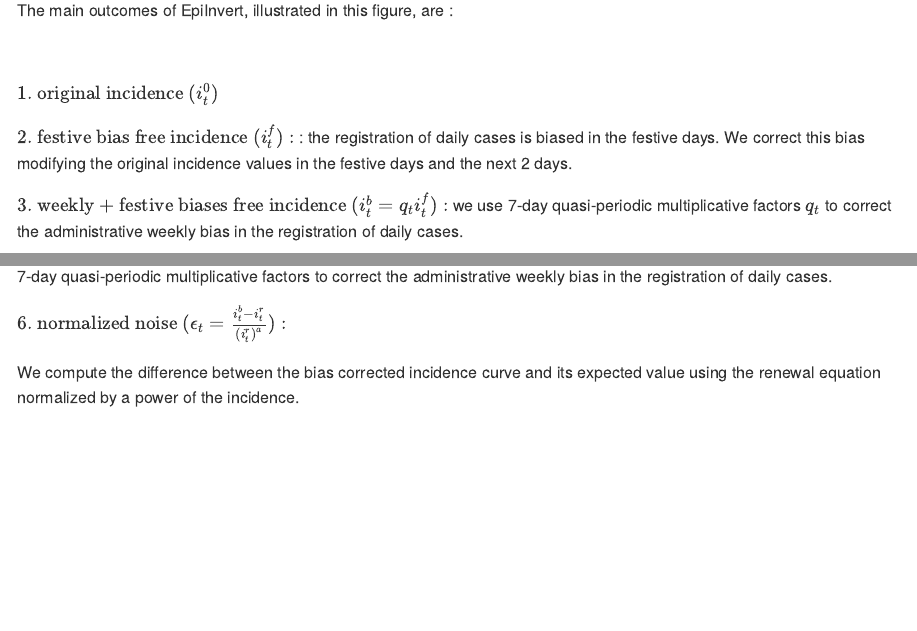
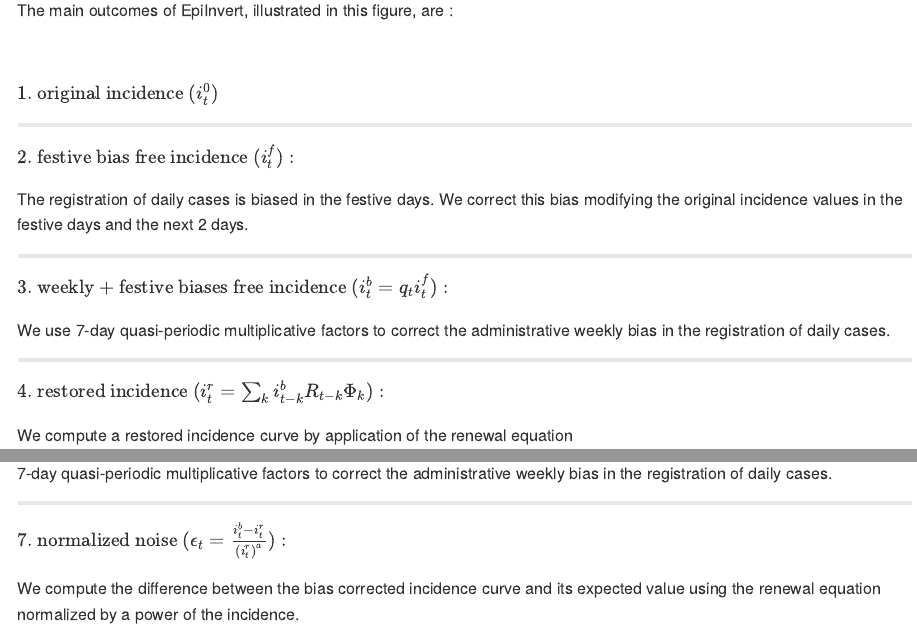
Before and after one commit to lalvarezmat/EpiInvert, an R Markdown document (README.Rmd): the page in a window 1100 px wide, from 1480 px down, and a second part further down, joined at a grey line. Rendered offline with R 4.5, knitr and Pandoc, with nearby package versions; some code elsewhere in the file could not run offline.

Commit message:
Commit 5

```diff
--- a/README.Rmd
+++ b/README.Rmd
@@ -75,11 +75,26 @@
 
 $\text{1. original incidence}\ (i^0_t)$
 
-$\text{2. festive bias free incidence}\ (i^f_t):$  : the registration of daily cases is biased in the festive days. We correct this bias modifying the original incidence values in the festive days and the next 2 days.
+--------
 
-$\text{3. weekly + festive biases free incidence}\ (i^b_t=q_ti^f_t):$  we use 7-day quasi-periodic multiplicative factors $q_t$ to correct the administrative weekly bias in the registration of daily cases.
+$\text{2. festive bias free incidence}\ (i^f_t):$
 
-$\text{4. restored incidence}\ (i^r_t=\sum_k i^b_{t-k}R_{t-k}\Phi_k):$  We compute a restored incidence curve by application of the renewal equation
+
+The registration of daily cases is biased in the festive days. We correct this bias modifying the original incidence values in the festive days and the next 2 days.
+
+--------
+
+$\text{3. weekly + festive biases free incidence}\ (i^b_t=q_ti^f_t):$
+
+We use 7-day quasi-periodic multiplicative factors to correct the administrative weekly bias in the registration of daily cases.
+
+--------
+
+$\text{4. restored incidence}\ (i^r_t=\sum_k i^b_{t-k}R_{t-k}\Phi_k):$
+
+We compute a restored incidence curve by application of the renewal equation
+
+--------
 
 $\text{5. Rt}\ (R_t):$
 
@@ -90,10 +105,14 @@
 confidence interval of the expected variation of Rt as a function of the number
 of days after t available.
 
+--------
+
 $\text{6. seasonality}\ (q_t):$
 
 7-day quasi-periodic multiplicative factors to correct the administrative weekly bias in the registration of daily cases.
 
-$\text{6. normalized noise}\ (\epsilon_t=\frac{i^b_t-i^r_t}{(i^r_t)^a}):$
+--------
+
+$\text{7. normalized noise}\ (\epsilon_t=\frac{i^b_t-i^r_t}{(i^r_t)^a}):$
 
 We compute the difference between the bias corrected incidence curve and its expected value using the renewal equation normalized by a power of the incidence.
```
Also changed, not shown: README.md.
